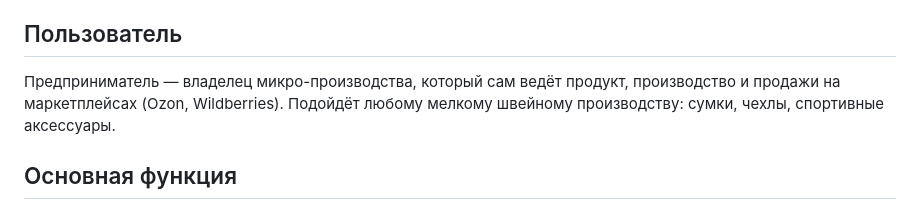
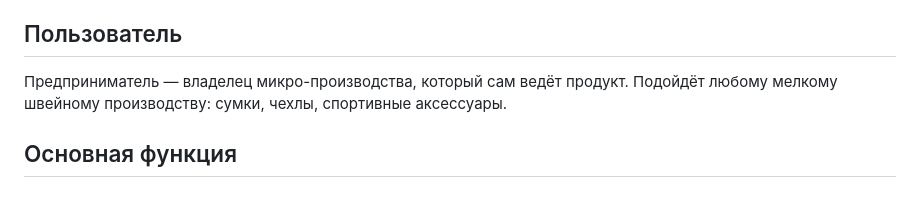
Before and after one commit to IrinaMoskvicheva/sewflow, a Markdown page: README.md, the part around the change. GitHub-like rendering.

```diff
--- a/README.md
+++ b/README.md
@@ -11,8 +11,7 @@
 
 ## Пользователь
 
-Предприниматель — владелец микро-производства, который сам ведёт продукт,
-производство и продажи на маркетплейсах (Ozon, Wildberries). Подойдёт любому
+Предприниматель — владелец микро-производства, который сам ведёт продукт. Подойдёт любому
 мелкому швейному производству: сумки, чехлы, спортивные аксессуары.
 
 ## Основная функция
```
